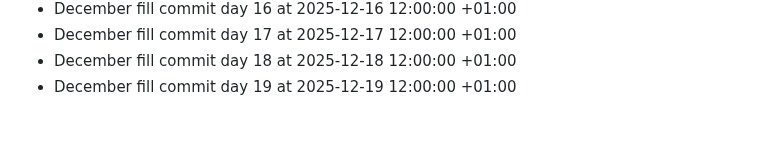
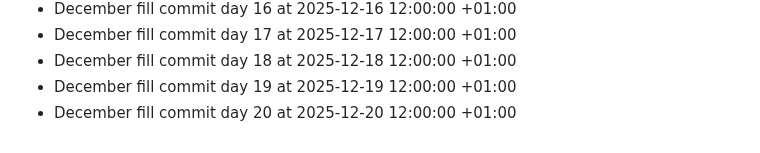
Before and after one commit to bilalzarrik01/about-me-, a Markdown page: activity-log.md, the part around the change. GitHub-like rendering.

Commit message:
chore: december fill day 20

```diff
--- a/activity-log.md
+++ b/activity-log.md
@@ -60,3 +60,4 @@
 - December fill commit day 17 at 2025-12-17 12:00:00 +01:00
 - December fill commit day 18 at 2025-12-18 12:00:00 +01:00
 - December fill commit day 19 at 2025-12-19 12:00:00 +01:00
+- December fill commit day 20 at 2025-12-20 12:00:00 +01:00
```
